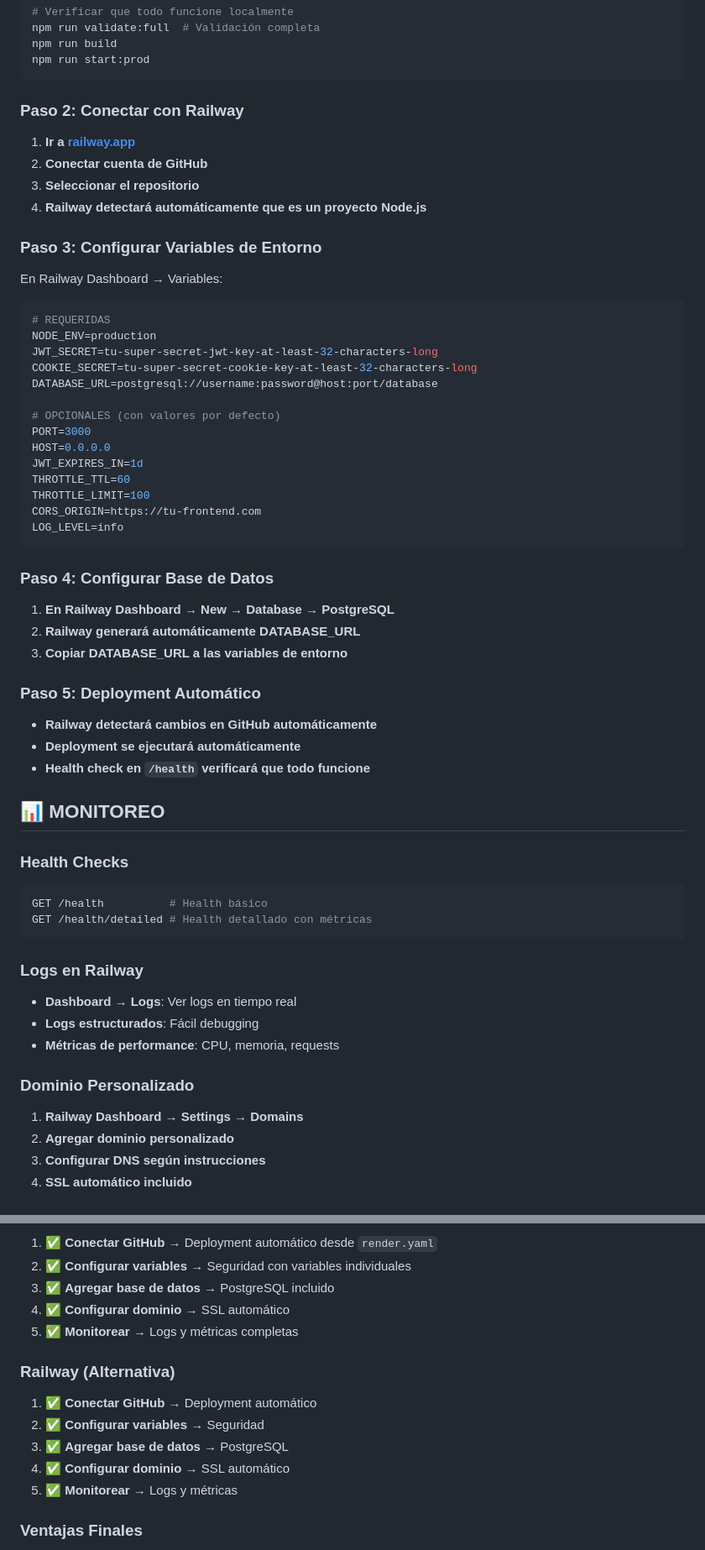
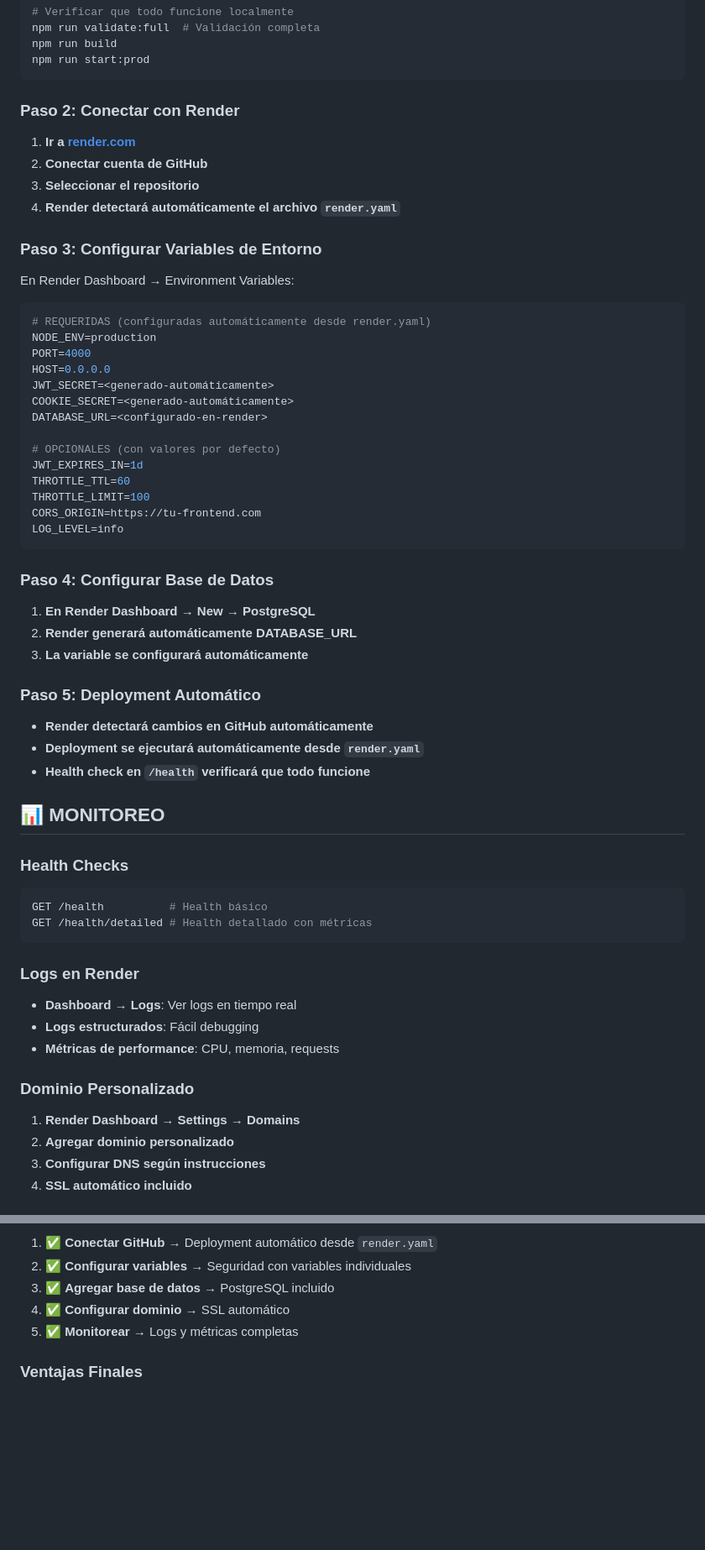
Before and after one commit to gabyballester/km0-back-nest-ts, a Markdown page: docs/DEPLOYMENT.md, 2 parts joined by grey strips. Shown at 84% size. Rendered like a GitHub page; blank space fills up the shorter version.

Commit message:
docs: eliminar todas las menciones a Railway de la documentación

````diff
--- a/docs/DEPLOYMENT.md
+++ b/docs/DEPLOYMENT.md
@@ -162,27 +162,27 @@ npm run build
 npm run start:prod
 ```
 
-### **Paso 2: Conectar con Railway**
+### **Paso 2: Conectar con Render**
 
-1. **Ir a [railway.app](https://railway.app)**
+1. **Ir a [render.com](https://render.com)**
 2. **Conectar cuenta de GitHub**
 3. **Seleccionar el repositorio**
-4. **Railway detectará automáticamente que es un proyecto Node.js**
+4. **Render detectará automáticamente el archivo `render.yaml`**
 
 ### **Paso 3: Configurar Variables de Entorno**
 
-En Railway Dashboard → Variables:
+En Render Dashboard → Environment Variables:
 
 ```bash
-# REQUERIDAS
+# REQUERIDAS (configuradas automáticamente desde render.yaml)
 NODE_ENV=production
-JWT_SECRET=tu-super-secret-jwt-key-at-least-32-characters-long
-COOKIE_SECRET=tu-super-secret-cookie-key-at-least-32-characters-long
-DATABASE_URL=postgresql://username:password@host:port/database
+PORT=4000
+HOST=0.0.0.0
+JWT_SECRET=<generado-automáticamente>
+COOKIE_SECRET=<generado-automáticamente>
+DATABASE_URL=<configurado-en-render>
 
 # OPCIONALES (con valores por defecto)
-PORT=3000
-HOST=0.0.0.0
 JWT_EXPIRES_IN=1d
 THROTTLE_TTL=60
 THROTTLE_LIMIT=100
@@ -192,14 +192,14 @@ LOG_LEVEL=info
 
 ### **Paso 4: Configurar Base de Datos**
 
-1. **En Railway Dashboard → New → Database → PostgreSQL**
-2. **Railway generará automáticamente DATABASE_URL**
-3. **Copiar DATABASE_URL a las variables de entorno**
+1. **En Render Dashboard → New → PostgreSQL**
+2. **Render generará automáticamente DATABASE_URL**
+3. **La variable se configurará automáticamente**
 
 ### **Paso 5: Deployment Automático**
 
-- **Railway detectará cambios en GitHub automáticamente**
-- **Deployment se ejecutará automáticamente**
+- **Render detectará cambios en GitHub automáticamente**
+- **Deployment se ejecutará automáticamente desde `render.yaml`**
 - **Health check en `/health` verificará que todo funcione**
 
 ## 📊 **MONITOREO**
@@ -211,7 +211,7 @@ GET /health          # Health básico
 GET /health/detailed # Health detallado con métricas
 ```
 
-### **Logs en Railway**
+### **Logs en Render**
 
 - **Dashboard → Logs**: Ver logs en tiempo real
 - **Logs estructurados**: Fácil debugging
@@ -219,7 +219,7 @@ GET /health/detailed # Health detallado con métricas
 
 ### **Dominio Personalizado**
 
-1. **Railway Dashboard → Settings → Domains**
+1. **Render Dashboard → Settings → Domains**
 2. **Agregar dominio personalizado**
 3. **Configurar DNS según instrucciones**
 4. **SSL automático incluido**
@@ -295,14 +295,6 @@ NODE_ENV, JWT_SECRET, COOKIE_SECRET, DATABASE_URL
 4. ✅ **Configurar dominio** → SSL automático
 5. ✅ **Monitorear** → Logs y métricas completas
 
-### **Railway (Alternativa)**
-
-1. ✅ **Conectar GitHub** → Deployment automático
-2. ✅ **Configurar variables** → Seguridad
-3. ✅ **Agregar base de datos** → PostgreSQL
-4. ✅ **Configurar dominio** → SSL automático
-5. ✅ **Monitorear** → Logs y métricas
-
 ### **Ventajas Finales**
 
 - 🚀 **Deployment en 5 minutos**
````
Also changed, not shown: other parts of docs/DEPLOYMENT.md (+12 -12 lines).
